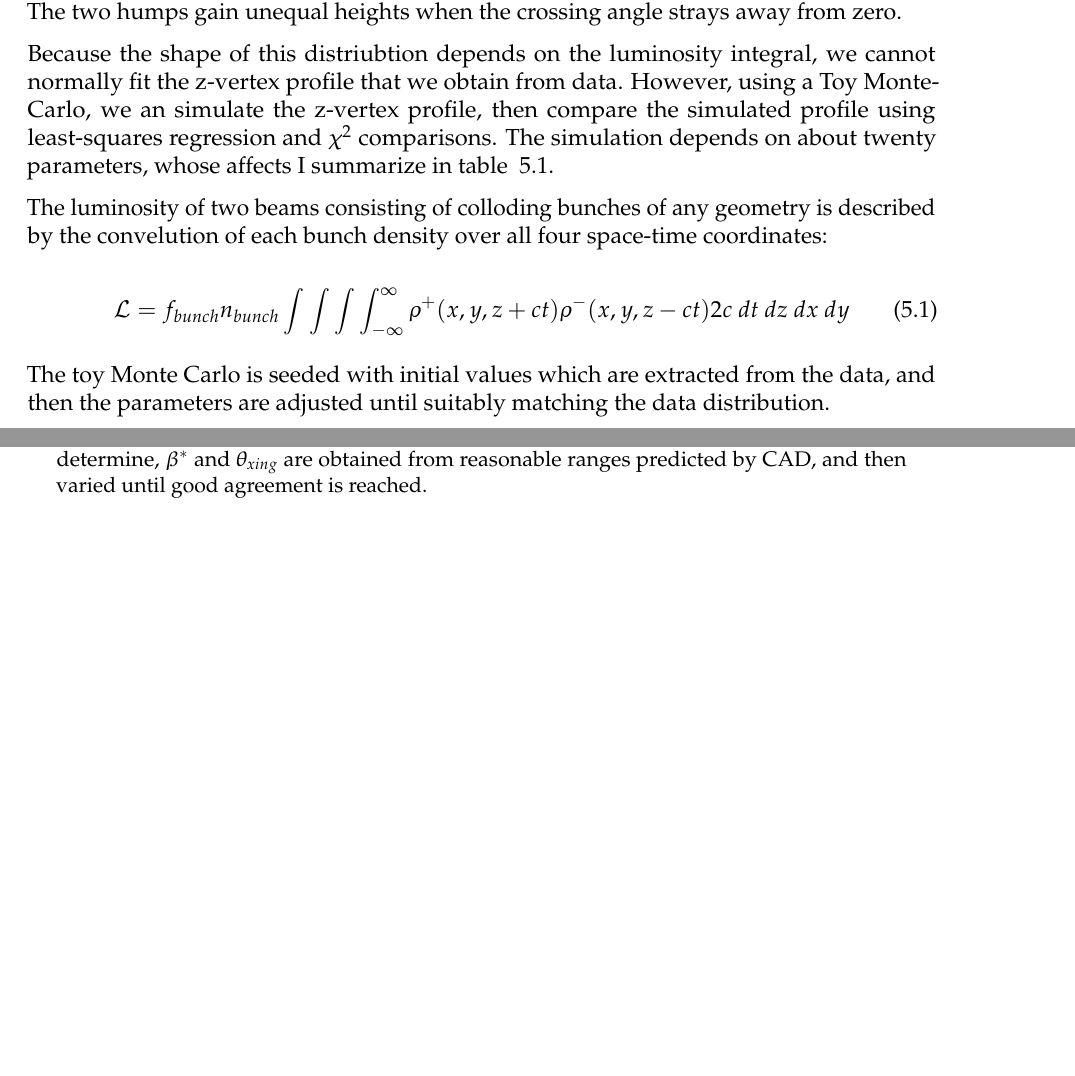
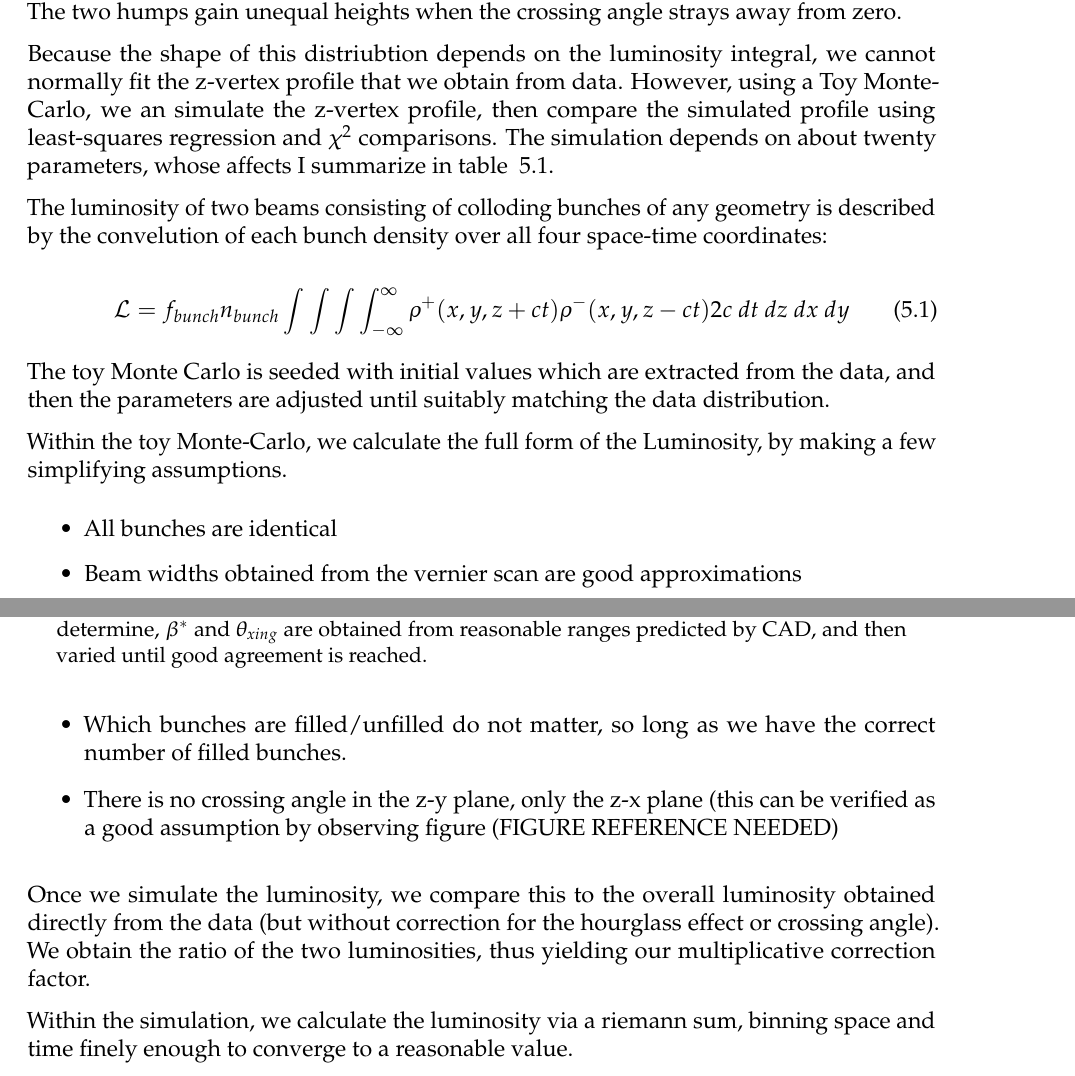
Before and after one commit to Jollyhrothgar/analysis_papers, a LaTeX thesis (run_12_vernier_analysis_note/vernier/main/main.tex, which reads run_12_vernier_analysis_note/vernier/HourglassCorrection/HourglassCorrection.tex): two parts of pages 32 and 33 of 38, joined at a grey line, cut so that both start at the same text, the shorter picture padded with empty space. Compiled offline with pdfLaTeX.

Commit message:
latest version

```diff
--- a/run_12_vernier_analysis_note/vernier/HourglassCorrection/HourglassCorrection.tex
+++ b/run_12_vernier_analysis_note/vernier/HourglassCorrection/HourglassCorrection.tex
@@ -69,3 +69,24 @@ ranges predicted by CAD, and then varied until good agreement is reached.
 The toy Monte Carlo is seeded with initial values which are extracted from the
 data, and then the parameters are adjusted until suitably matching the data
 distribution.
+
+Within the toy Monte-Carlo, we calculate the full form of the Luminosity, by
+making a few simplifying assumptions.
+
+\begin{itemize}
+  \item All bunches are identical
+  \item Beam widths obtained from the vernier scan are good approximations
+  \item Which bunches are filled/unfilled do not matter, so long as we have the
+	correct number of filled bunches.
+  \item There is no crossing angle in the z-y plane, only the z-x plane (this
+	  can be verified as a good assumption by observing figure (FIGURE
+	  REFERENCE NEEDED)
+\end{itemize}
+
+Once we simulate the luminosity, we compare this to the overall luminosity
+obtained directly from the data (but without correction for the hourglass effect
+or crossing angle). We obtain the ratio of the two luminosities, thus yielding
+our multiplicative correction factor.
+
+Within the simulation, we calculate the luminosity via a riemann sum, binning
+space and time finely enough to converge to a reasonable value.
```
Also changed, not shown: run_12_vernier_analysis_note/vernier/BeamPositionMonitoring/tables/plannedsteps359711.tex (+1 -1 lines), run_12_vernier_analysis_note/vernier/main/main.tex (+2 -0 lines), run_12_vernier_analysis_note/vernier/main/main.pdf, 1 other file.
